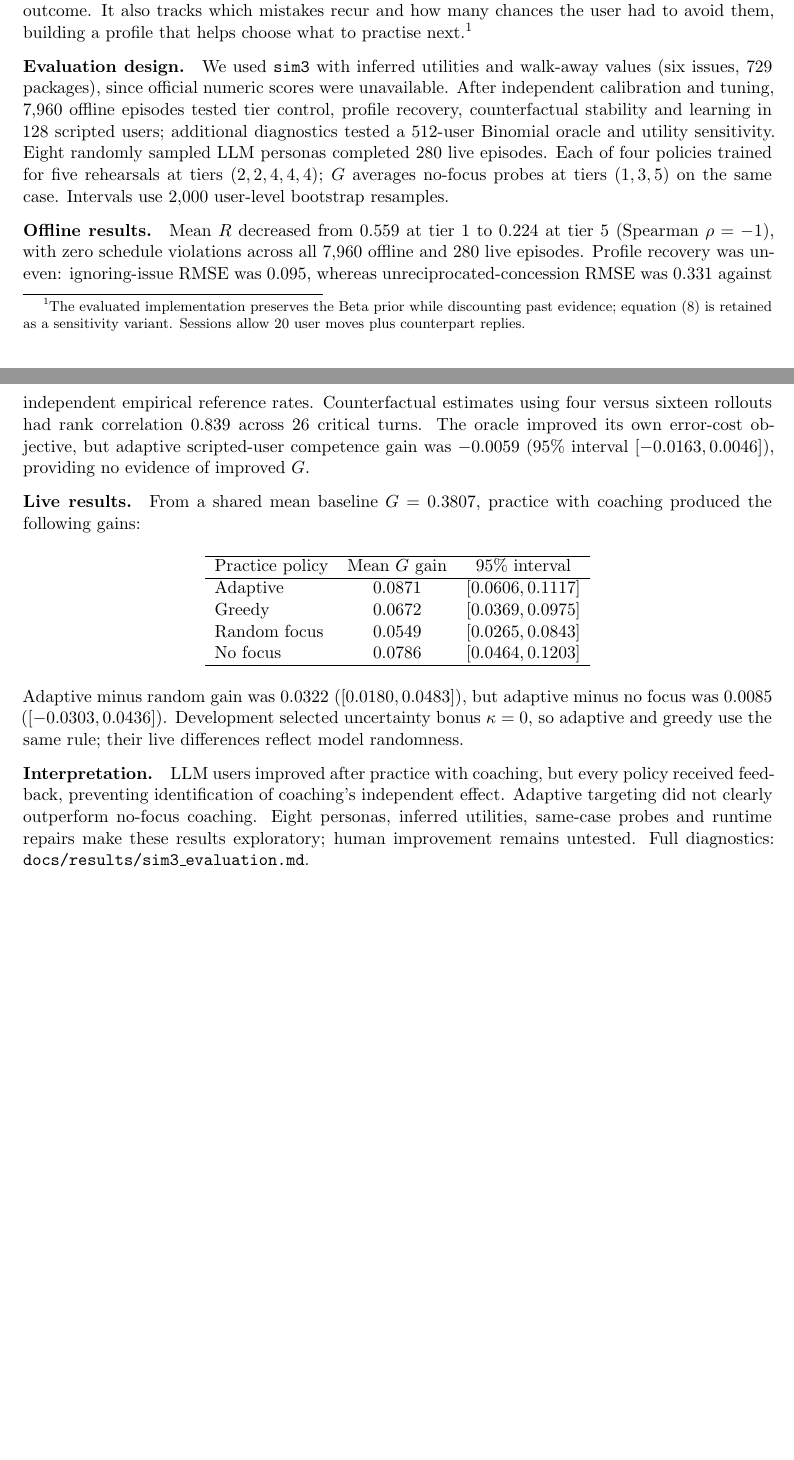
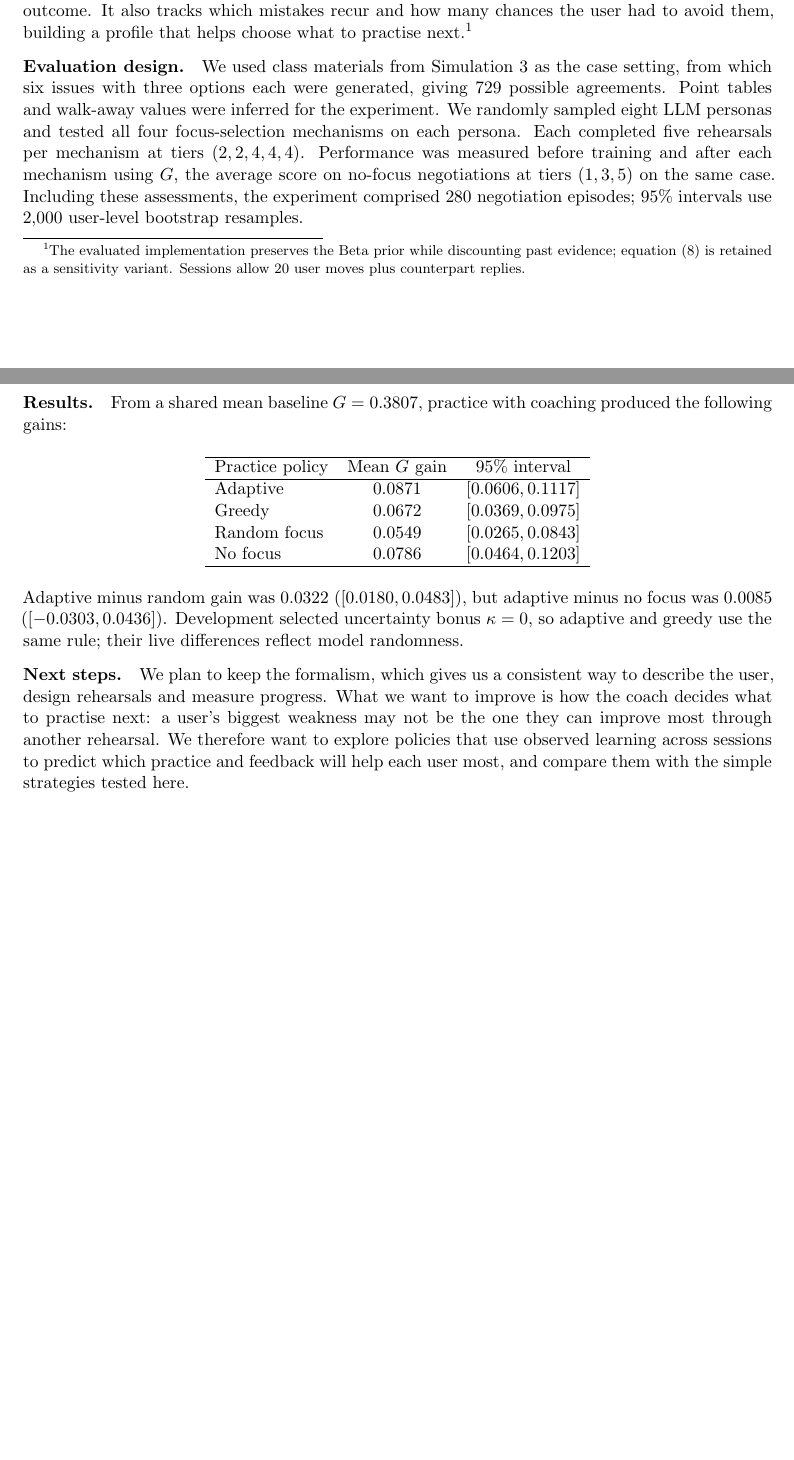
Before and after one commit to yashwanthravipati/Adaptive-Negotiation-Training-Through-Human-Centered-Reinforcement-Learning, a LaTeX document (docs/report.tex): two parts of pages 3 and 4 of 4, joined at a grey line, cut so that both start at the same text. Compiled offline with pdfLaTeX.

Commit message:
T-042: focus evaluation summary and outline coach optimisation plans

```diff
--- a/docs/report.tex
+++ b/docs/report.tex
@@ -115,25 +115,16 @@ discounting past evidence; equation~\eqref{eq:update} is retained as a sensitivi
 Sessions allow 20 user moves plus counterpart replies.}
 
 \paragraph{Evaluation design.}
-We used \texttt{sim3} with inferred utilities and walk-away values (six issues, 729 packages),
-since official numeric scores were unavailable. After independent calibration and tuning,
-7,960 offline episodes tested tier control, profile recovery, counterfactual stability and
-learning in 128 scripted users; additional diagnostics tested a 512-user Binomial oracle
-and utility sensitivity. Eight randomly sampled LLM personas completed 280 live episodes.
-Each of four policies trained for five rehearsals at tiers $(2,2,4,4,4)$; $G$ averages
-no-focus probes at tiers $(1,3,5)$ on the same case. Intervals use 2,000 user-level
-bootstrap resamples.
+We used class materials from Simulation 3 as the case setting, from which six issues
+with three options each were generated, giving 729 possible agreements. Point tables
+and walk-away values were inferred for the experiment. We randomly sampled eight LLM
+personas and tested all four focus-selection mechanisms on each persona. Each completed
+five rehearsals per mechanism at tiers $(2,2,4,4,4)$. Performance was measured before
+training and after each mechanism using $G$, the average score on no-focus negotiations
+at tiers $(1,3,5)$ on the same case. Including these assessments, the experiment comprised
+280 negotiation episodes; 95\% intervals use 2,000 user-level bootstrap resamples.
 
-\paragraph{Offline results.}
-Mean $R$ decreased from 0.559 at tier 1 to 0.224 at tier 5 (Spearman $\rho=-1$),
-with zero schedule violations across all 7,960 offline and 280 live episodes.
-Profile recovery was uneven: ignoring-issue RMSE was 0.095, whereas unreciprocated-concession
-RMSE was 0.331 against independent empirical reference rates. Counterfactual estimates
-using four versus sixteen rollouts had rank correlation 0.839 across 26 critical turns.
-The oracle improved its own error-cost objective, but adaptive scripted-user competence
-gain was $-0.0059$ (95\% interval $[-0.0163,0.0046]$), providing no evidence of improved $G$.
-
-\paragraph{Live results.}
+\paragraph{Results.}
 From a shared mean baseline $G=0.3807$, practice with coaching produced the following gains:
 \begin{center}
 \begin{tabular}{lcc}
@@ -151,11 +142,12 @@ Adaptive minus random gain was $0.0322$ ($[0.0180,0.0483]$), but adaptive minus
 was $0.0085$ ($[-0.0303,0.0436]$). Development selected uncertainty bonus $\kappa=0$,
 so adaptive and greedy use the same rule; their live differences reflect model randomness.
 
-\paragraph{Interpretation.}
-LLM users improved after practice with coaching, but every policy received feedback,
-preventing identification of coaching's independent effect. Adaptive targeting did not
-clearly outperform no-focus coaching. Eight personas, inferred utilities, same-case probes
-and runtime repairs make these results exploratory; human improvement remains untested.
-Full diagnostics: \texttt{docs/results/sim3\_evaluation.md}.
+\paragraph{Next steps.}
+We plan to keep the formalism, which gives us a consistent way to describe the user,
+design rehearsals and measure progress. What we want to improve is how the coach decides
+what to practise next: a user's biggest weakness may not be the one they can improve
+most through another rehearsal. We therefore want to explore policies that use observed
+learning across sessions to predict which practice and feedback will help each user
+most, and compare them with the simple strategies tested here.
 
 \end{document}
```
Also changed, not shown: plan/tasks/T-042-final-report.md (+1 -0 lines).
